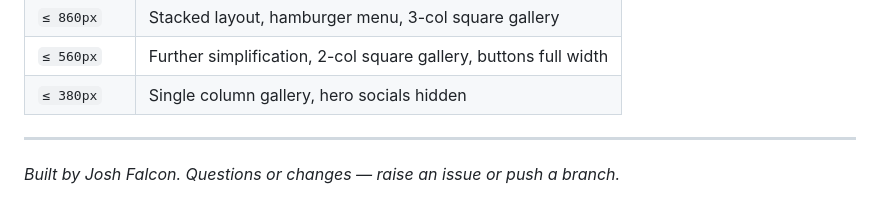
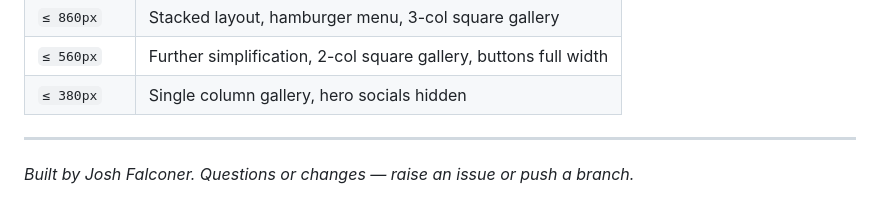
Before and after one commit to jwfalc-coder/George-Bligh-Online-Coaching, a Markdown page: README.md, the part around the change. Drawn GitHub-style.

Commit message:
Update README.md
edited my name

```diff
--- a/README.md
+++ b/README.md
@@ -181,4 +181,4 @@ Fonts: **Barlow Condensed** (headings, all-caps) + **DM Sans** (body, light weig
 
 ---
 
-*Built by Josh Falcon. Questions or changes — raise an issue or push a branch.*
+*Built by Josh Falconer. Questions or changes — raise an issue or push a branch.*
```
